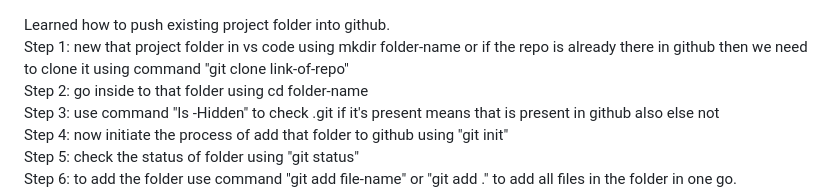
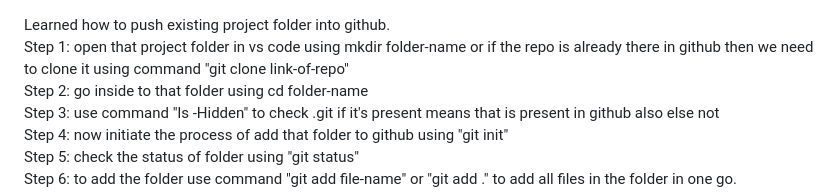
Before and after one commit to Srishti1622/localRepo, a Markdown page: README.md, the part around the change. Rendered like a GitHub page.

```diff
--- a/README.md
+++ b/README.md
@@ -1,5 +1,5 @@
 Learned how to push existing project folder into github.<br>
-Step 1: new that project folder in vs code using mkdir folder-name or if the repo is already there in github then we need to clone it using command "git clone link-of-repo"<br>
+Step 1: open that project folder in vs code using mkdir folder-name or if the repo is already there in github then we need to clone it using command "git clone link-of-repo"<br>
 Step 2: go inside to that folder using cd folder-name<br>
 Step 3: use command "ls -Hidden" to check .git if it's present means that is present in github also else not<br>
 Step 4: now initiate the process of add that folder to github using "git init"<br>
```
